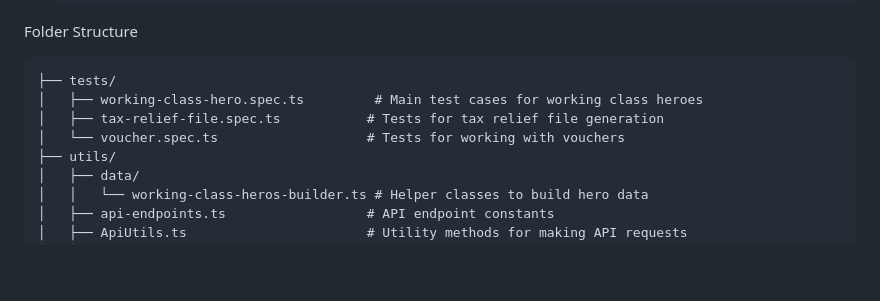
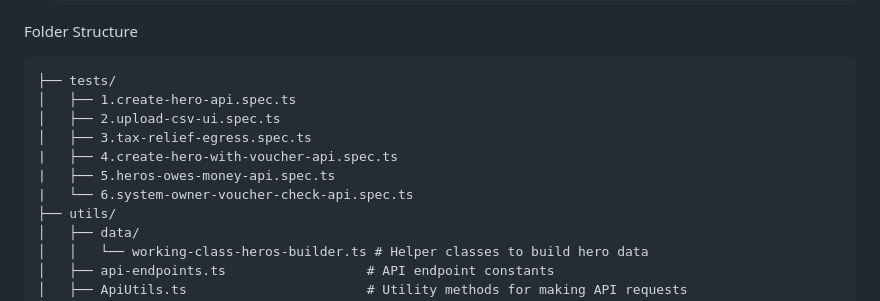
Before and after one commit to afsarali273/Govtech-MCF, a Markdown page: README.md, the part around the change. GitHub-like rendering; blank space fills up the shorter version.

````diff
--- a/README.md
+++ b/README.md
@@ -152,9 +152,12 @@ To run the tests, you'll need to have the following installed:
 Folder Structure
 ```html
 ├── tests/
-│   ├── working-class-hero.spec.ts         # Main test cases for working class heroes
-│   ├── tax-relief-file.spec.ts           # Tests for tax relief file generation
-│   └── voucher.spec.ts                   # Tests for working with vouchers
+│   ├── 1.create-hero-api.spec.ts
+│   ├── 2.upload-csv-ui.spec.ts
+│   ├── 3.tax-relief-egress.spec.ts
+|   ├── 4.create-hero-with-voucher-api.spec.ts
+|   ├── 5.heros-owes-money-api.spec.ts
+|   └── 6.system-owner-voucher-check-api.spec.ts
 ├── utils/
 │   ├── data/
 │   │   └── working-class-heros-builder.ts # Helper classes to build hero data
````
